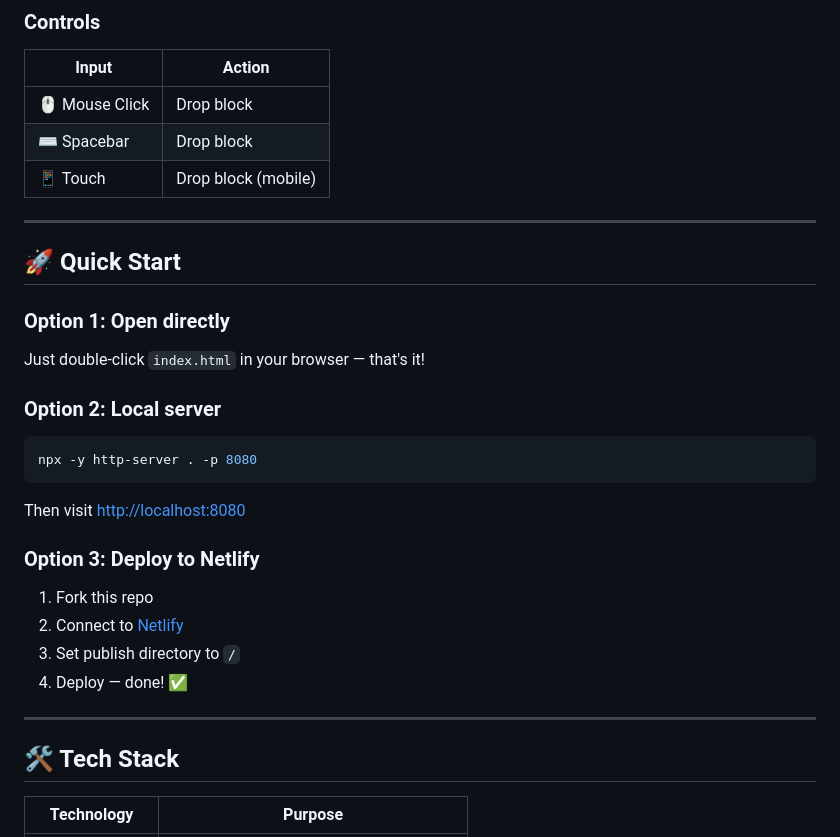
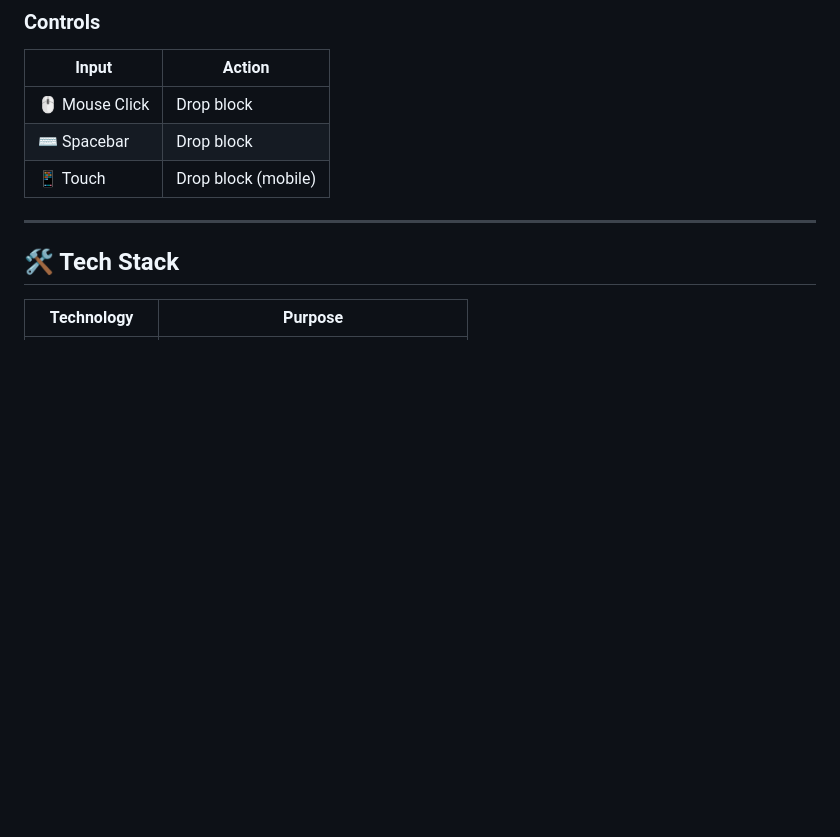
Before and after one commit to Nikhil-A-E/StackRift, a Markdown page: README.md, the part around the change. Rendered like a GitHub page; blank space fills up the shorter version.

Commit message:
Remove Quick Start section - game is live on Netlify

````diff
--- a/README.md
+++ b/README.md
@@ -60,25 +60,6 @@
 | 🖱️ Mouse Click | Drop block |
 | ⌨️ Spacebar | Drop block |
 | 📱 Touch | Drop block (mobile) |
-
----
-
-## 🚀 Quick Start
-
-### Option 1: Open directly
-Just double-click `index.html` in your browser — that's it!
-
-### Option 2: Local server
-```bash
-npx -y http-server . -p 8080
-```
-Then visit [http://localhost:8080](http://localhost:8080)
-
-### Option 3: Deploy to Netlify
-1. Fork this repo
-2. Connect to [Netlify](https://netlify.com)
-3. Set publish directory to `/`
-4. Deploy — done! ✅
 
 ---
 
````
